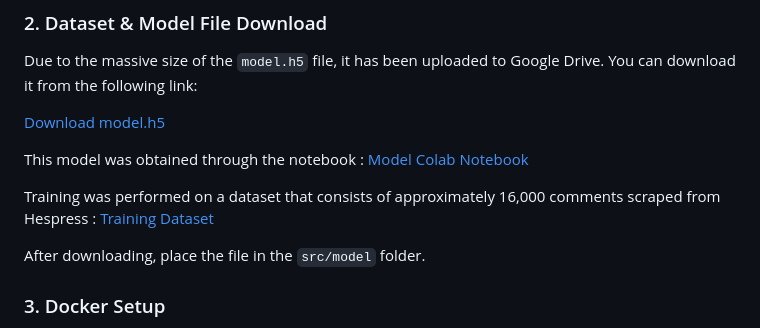
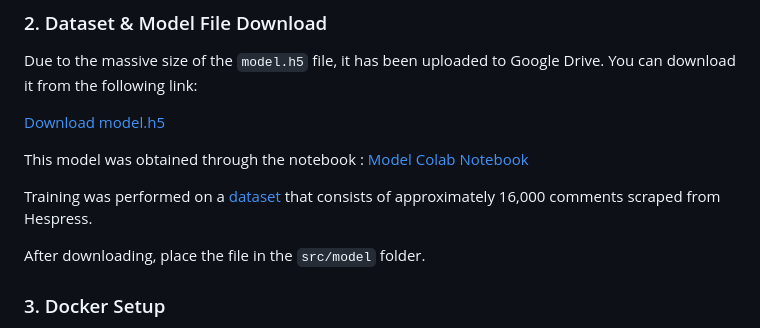
Before and after one commit to OuchenOussama/hespressence, a Markdown page: README.md, the part around the change. Rendered like a GitHub page.

Commit message:
Colab Notebook & Dataset Links
Update README

```diff
--- a/README.md
+++ b/README.md
@@ -60,7 +60,7 @@ Due to the massive size of the `model.h5` file, it has been uploaded to Google D
 
 This model was obtained through the notebook : [Model Colab Notebook](https://colab.research.google.com/drive/18nUeijbLJ-TylOsUuoWV8SltvnoITZmF)
 
-Training was performed on a dataset that consists of approximately 16,000 comments scraped from Hespress : [Training Dataset](https://drive.google.com/file/d/1APBQB6KiNWQlpIS7RNo0FnRn8w-BlL9F/view)
+Training was performed on a [dataset](https://drive.google.com/file/d/1APBQB6KiNWQlpIS7RNo0FnRn8w-BlL9F/view) that consists of approximately 16,000 comments scraped from Hespress.
 
 After downloading, place the file in the `src/model` folder.
 
```
